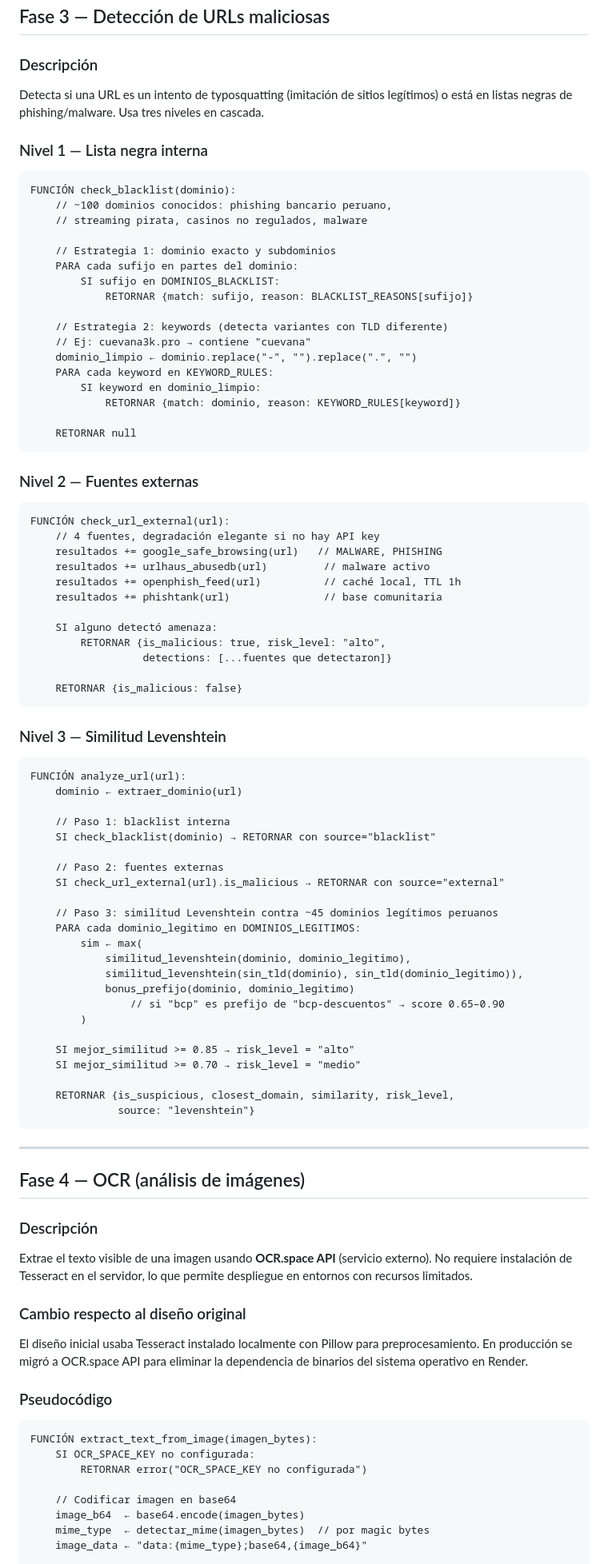
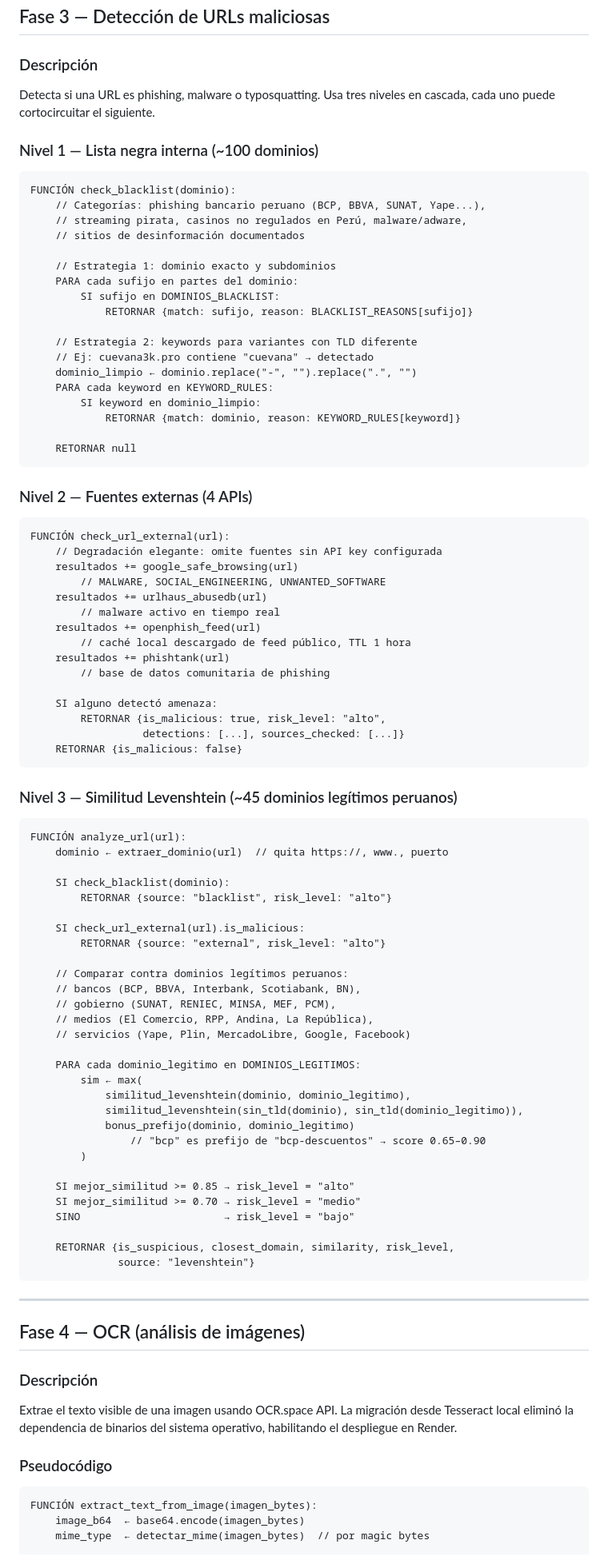
Before and after one commit to MeAnd17/anti-desinformacion, a Markdown page: METODOLOGIA.md, the part around one of its changes. Shown at 80% size. Rendered like a GitHub page.

````diff
--- a/METODOLOGIA.md
+++ b/METODOLOGIA.md
@@ -167,22 +171,23 @@ FUNCIÓN verify_claim(texto):
 ## Fase 3 — Detección de URLs maliciosas
 
 ### Descripción
-Detecta si una URL es un intento de typosquatting (imitación de sitios legítimos) o está en listas negras de phishing/malware. Usa tres niveles en cascada.
+Detecta si una URL es phishing, malware o typosquatting. Usa tres niveles en cascada, cada uno puede cortocircuitar el siguiente.
 
-### Nivel 1 — Lista negra interna
+### Nivel 1 — Lista negra interna (~100 dominios)
 
 ```
 FUNCIÓN check_blacklist(dominio):
-    // ~100 dominios conocidos: phishing bancario peruano,
-    // streaming pirata, casinos no regulados, malware
+    // Categorías: phishing bancario peruano (BCP, BBVA, SUNAT, Yape...),
+    // streaming pirata, casinos no regulados en Perú, malware/adware,
+    // sitios de desinformación documentados
 
     // Estrategia 1: dominio exacto y subdominios
     PARA cada sufijo en partes del dominio:
         SI sufijo en DOMINIOS_BLACKLIST:
             RETORNAR {match: sufijo, reason: BLACKLIST_REASONS[sufijo]}
 
-    // Estrategia 2: keywords (detecta variantes con TLD diferente)
-    // Ej: cuevana3k.pro → contiene "cuevana"
+    // Estrategia 2: keywords para variantes con TLD diferente
+    // Ej: cuevana3k.pro contiene "cuevana" → detectado
     dominio_limpio ← dominio.replace("-", "").replace(".", "")
     PARA cada keyword en KEYWORD_RULES:
         SI keyword en dominio_limpio:
@@ -191,46 +196,55 @@ FUNCIÓN check_blacklist(dominio):
     RETORNAR null
 ```
 
-### Nivel 2 — Fuentes externas
+### Nivel 2 — Fuentes externas (4 APIs)
 
 ```
 FUNCIÓN check_url_external(url):
-    // 4 fuentes, degradación elegante si no hay API key
-    resultados += google_safe_browsing(url)   // MALWARE, PHISHING
-    resultados += urlhaus_abusedb(url)         // malware activo
-    resultados += openphish_feed(url)          // caché local, TTL 1h
-    resultados += phishtank(url)               // base comunitaria
+    // Degradación elegante: omite fuentes sin API key configurada
+    resultados += google_safe_browsing(url)
+        // MALWARE, SOCIAL_ENGINEERING, UNWANTED_SOFTWARE
+    resultados += urlhaus_abusedb(url)
+        // malware activo en tiempo real
+    resultados += openphish_feed(url)
+        // caché local descargado de feed público, TTL 1 hora
+    resultados += phishtank(url)
+        // base de datos comunitaria de phishing
 
     SI alguno detectó amenaza:
         RETORNAR {is_malicious: true, risk_level: "alto",
-                  detections: [...fuentes que detectaron]}
-
+                  detections: [...], sources_checked: [...]}
     RETORNAR {is_malicious: false}
 ```
 
-### Nivel 3 — Similitud Levenshtein
+### Nivel 3 — Similitud Levenshtein (~45 dominios legítimos peruanos)
 
 ```
 FUNCIÓN analyze_url(url):
-    dominio ← extraer_dominio(url)
+    dominio ← extraer_dominio(url)  // quita https://, www., puerto
 
-    // Paso 1: blacklist interna
-    SI check_blacklist(dominio) → RETORNAR con source="blacklist"
+    SI check_blacklist(dominio):
+        RETORNAR {source: "blacklist", risk_level: "alto"}
 
-    // Paso 2: fuentes externas
-    SI check_url_external(url).is_malicious → RETORNAR con source="external"
+    SI check_url_external(url).is_malicious:
+        RETORNAR {source: "external", risk_level: "alto"}
 
-    // Paso 3: similitud Levenshtein contra ~45 dominios legítimos peruanos
+    // Comparar contra dominios legítimos peruanos:
+    // bancos (BCP, BBVA, Interbank, Scotiabank, BN),
+    // gobierno (SUNAT, RENIEC, MINSA, MEF, PCM),
+    // medios (El Comercio, RPP, Andina, La República),
+    // servicios (Yape, Plin, MercadoLibre, Google, Facebook)
+
     PARA cada dominio_legitimo en DOMINIOS_LEGITIMOS:
         sim ← max(
             similitud_levenshtein(dominio, dominio_legitimo),
             similitud_levenshtein(sin_tld(dominio), sin_tld(dominio_legitimo)),
             bonus_prefijo(dominio, dominio_legitimo)
-                // si "bcp" es prefijo de "bcp-descuentos" → score 0.65–0.90
+                // "bcp" es prefijo de "bcp-descuentos" → score 0.65–0.90
         )
 
     SI mejor_similitud >= 0.85 → risk_level = "alto"
     SI mejor_similitud >= 0.70 → risk_level = "medio"
+    SINO                       → risk_level = "bajo"
 
     RETORNAR {is_suspicious, closest_domain, similarity, risk_level,
               source: "levenshtein"}
@@ -241,20 +255,12 @@ FUNCIÓN analyze_url(url):
 ## Fase 4 — OCR (análisis de imágenes)
 
 ### Descripción
-Extrae el texto visible de una imagen usando **OCR.space API** (servicio externo). No requiere instalación de Tesseract en el servidor, lo que permite despliegue en entornos con recursos limitados.
-
-### Cambio respecto al diseño original
-El diseño inicial usaba Tesseract instalado localmente con Pillow para preprocesamiento. En producción se migró a OCR.space API para eliminar la dependencia de binarios del sistema operativo en Render.
+Extrae el texto visible de una imagen usando OCR.space API. La migración desde Tesseract local eliminó la dependencia de binarios del sistema operativo, habilitando el despliegue en Render.
 
 ### Pseudocódigo
 
 ```
 FUNCIÓN extract_text_from_image(imagen_bytes):
-    SI OCR_SPACE_KEY no configurada:
-        RETORNAR error("OCR_SPACE_KEY no configurada")
-
-    // Codificar imagen en base64
     image_b64  ← base64.encode(imagen_bytes)
     mime_type  ← detectar_mime(imagen_bytes)  // por magic bytes
-    image_data ← "data:{mime_type};base64,{image_b64}"
 
````
Also changed, not shown: other parts of METODOLOGIA.md (+201 -175 lines).
